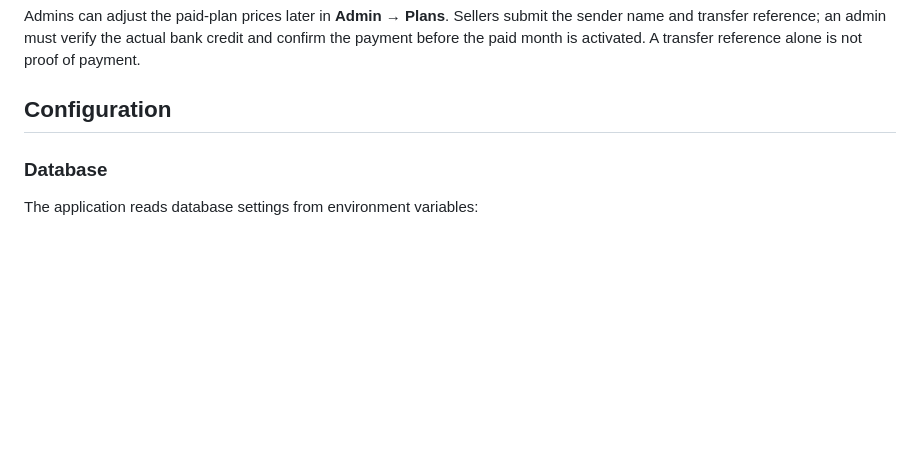
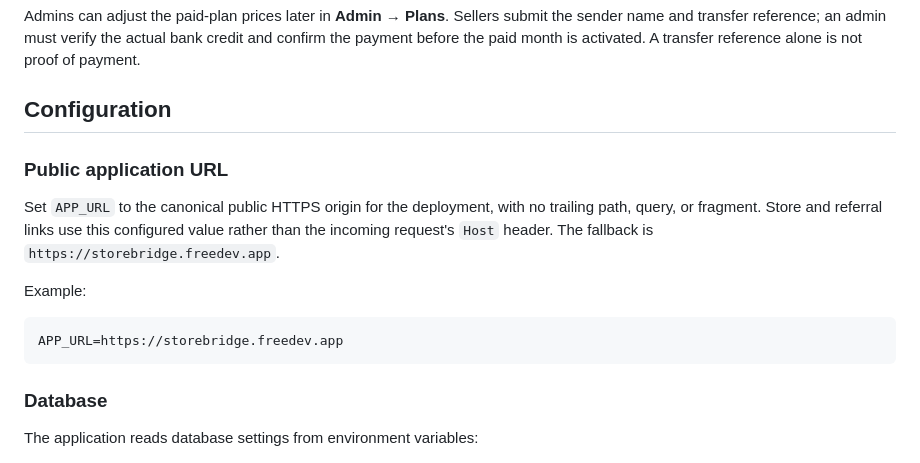
Before and after one commit to Isyakuahmad/storebridge, a Markdown page: README.md, the part around the change. Drawn GitHub-style; blank space fills up the shorter version.

Commit message:
Document canonical APP_URL setting

````diff
--- a/README.md
+++ b/README.md
@@ -208,6 +208,16 @@ Run each migration only if its changes are not already present. Do not rerun `00
 Admins can adjust the paid-plan prices later in **Admin → Plans**. Sellers submit the sender name and transfer reference; an admin must verify the actual bank credit and confirm the payment before the paid month is activated. A transfer reference alone is not proof of payment.
 
 ## Configuration
+
+### Public application URL
+
+Set `APP_URL` to the canonical public HTTPS origin for the deployment, with no trailing path, query, or fragment. Store and referral links use this configured value rather than the incoming request's `Host` header. The fallback is `https://storebridge.freedev.app`.
+
+Example:
+
+```text
+APP_URL=https://storebridge.freedev.app
+```
 
 ### Database
 
````
